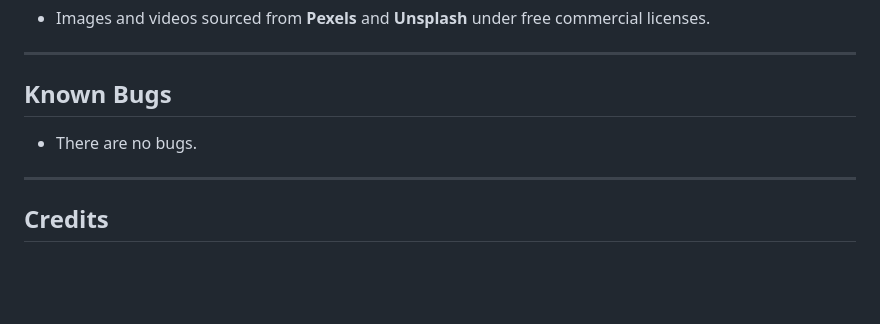
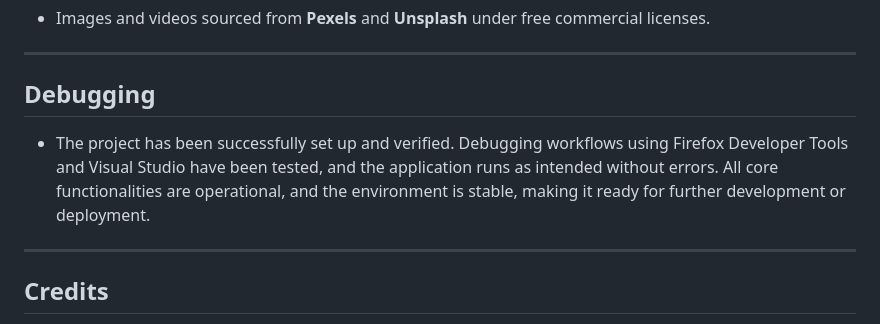
Before and after one commit to brianjdowling101/project-1-concrete-handbag, a Markdown page: README.md, the part around one of its changes. Drawn GitHub-style; blank space fills up the shorter version.

Commit message:
Update read.me file. Add Debugging secton.

```diff
--- a/README.md
+++ b/README.md
@@ -202,8 +199,8 @@ Code snippets from external tutorials are clearly commented and attributed in th
 
 ---
 
-## Known Bugs
-- There are no bugs.
+## Debugging
+- The project has been successfully set up and verified. Debugging workflows using Firefox Developer Tools and Visual Studio have been tested, and the application runs as intended without errors. All core functionalities are operational, and the environment is stable, making it ready for further development or deployment.
 
 ---
 
```
Also changed, not shown: other parts of README.md (+5 -8 lines).
